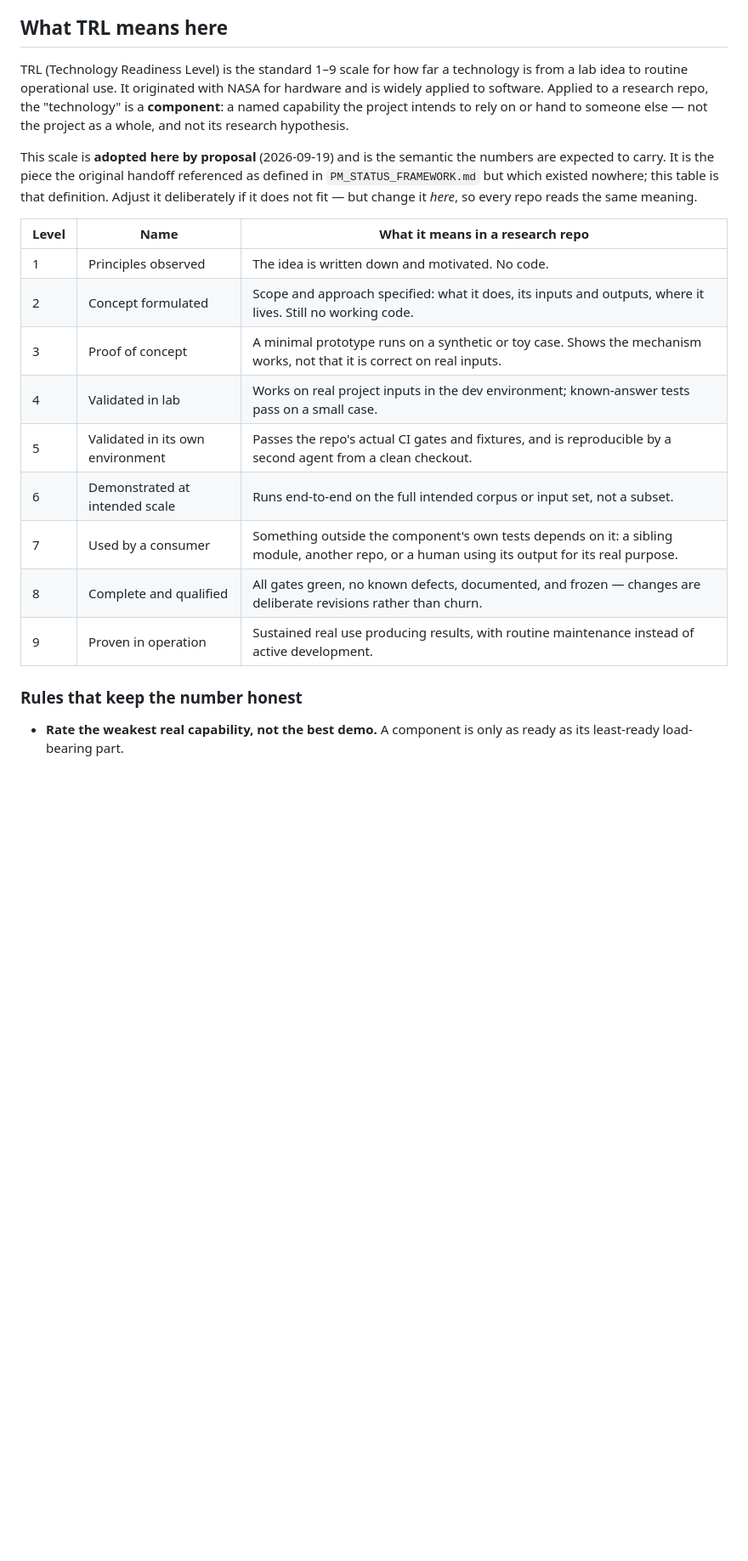
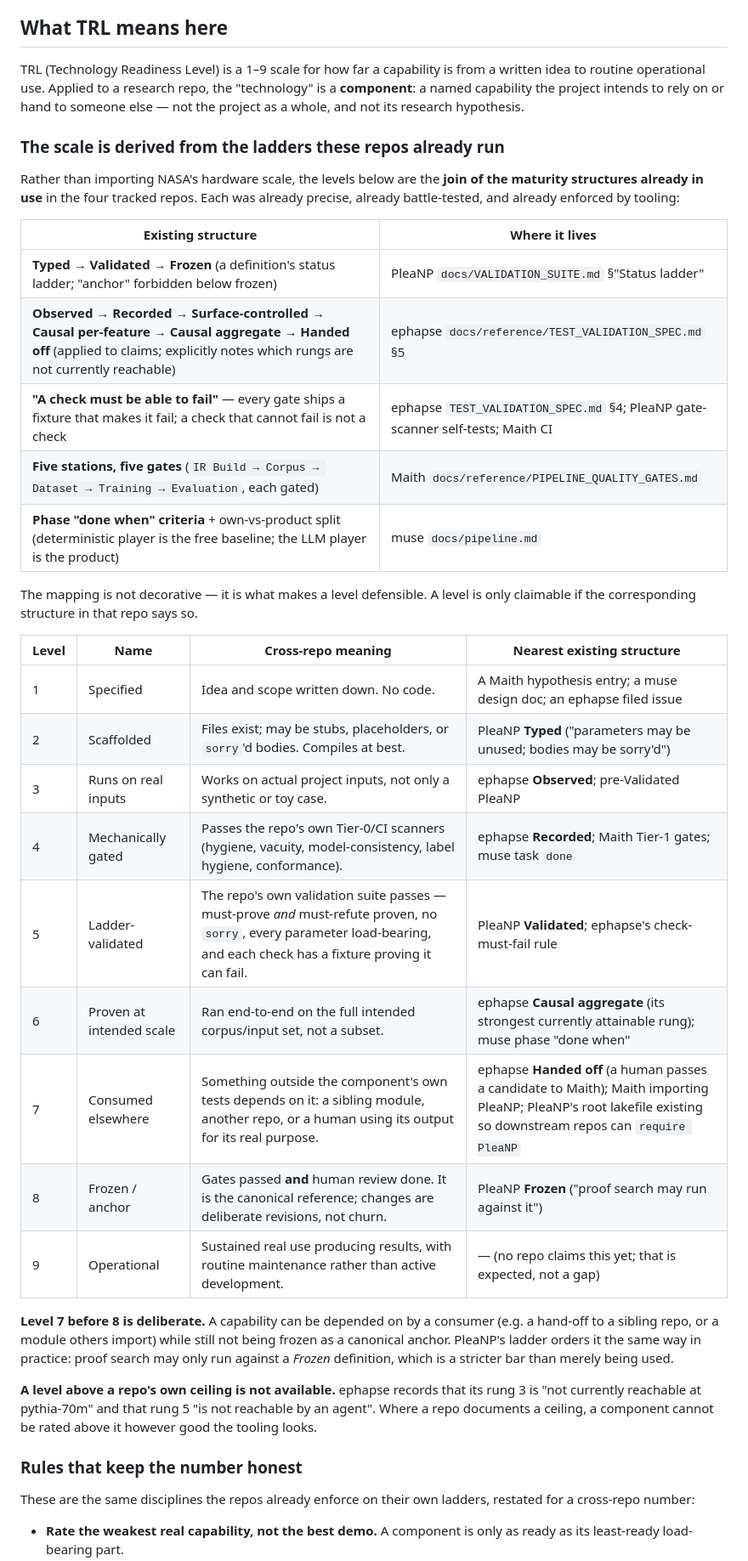
Before and after one commit to allenpd728/HuB, a Markdown page: PM_STATUS_FRAMEWORK.md, the part around one of its changes. Shown at 85% size. Drawn GitHub-style; blank space fills up the shorter version.

```diff
--- a/PM_STATUS_FRAMEWORK.md
+++ b/PM_STATUS_FRAMEWORK.md
@@ -57,32 +57,56 @@ cue, not a second definition. The meaning of a level is the table below.
 
 ## What TRL means here
 
-TRL (Technology Readiness Level) is the standard 1–9 scale for how far a
-technology is from a lab idea to routine operational use. It originated with NASA
-for hardware and is widely applied to software. Applied to a research repo, the
+TRL (Technology Readiness Level) is a 1–9 scale for how far a capability is from
+a written idea to routine operational use. Applied to a research repo, the
 "technology" is a **component**: a named capability the project intends to rely
 on or hand to someone else — not the project as a whole, and not its research
 hypothesis.
 
-This scale is **adopted here by proposal** (2026-09-19) and is the semantic the
-numbers are expected to carry. It is the piece the original handoff referenced as
-defined in `PM_STATUS_FRAMEWORK.md` but which existed nowhere; this table is that
-definition. Adjust it deliberately if it does not fit — but change it *here*, so
-every repo reads the same meaning.
+### The scale is derived from the ladders these repos already run
 
-| Level | Name | What it means in a research repo |
-|---|---|---|
-| 1 | Principles observed | The idea is written down and motivated. No code. |
-| 2 | Concept formulated | Scope and approach specified: what it does, its inputs and outputs, where it lives. Still no working code. |
-| 3 | Proof of concept | A minimal prototype runs on a synthetic or toy case. Shows the mechanism works, not that it is correct on real inputs. |
-| 4 | Validated in lab | Works on real project inputs in the dev environment; known-answer tests pass on a small case. |
-| 5 | Validated in its own environment | Passes the repo's actual CI gates and fixtures, and is reproducible by a second agent from a clean checkout. |
-| 6 | Demonstrated at intended scale | Runs end-to-end on the full intended corpus or input set, not a subset. |
-| 7 | Used by a consumer | Something outside the component's own tests depends on it: a sibling module, another repo, or a human using its output for its real purpose. |
-| 8 | Complete and qualified | All gates green, no known defects, documented, and frozen — changes are deliberate revisions rather than churn. |
-| 9 | Proven in operation | Sustained real use producing results, with routine maintenance instead of active development. |
+Rather than importing NASA's hardware scale, the levels below are the **join of
+the maturity structures already in use** in the four tracked repos. Each was
+already precise, already battle-tested, and already enforced by tooling:
+
+| Existing structure | Where it lives |
+|---|---|
+| **Typed → Validated → Frozen** (a definition's status ladder; "anchor" forbidden below frozen) | PleaNP `docs/VALIDATION_SUITE.md` §"Status ladder" |
+| **Observed → Recorded → Surface-controlled → Causal per-feature → Causal aggregate → Handed off** (applied to claims; explicitly notes which rungs are not currently reachable) | ephapse `docs/reference/TEST_VALIDATION_SPEC.md` §5 |
+| **"A check must be able to fail"** — every gate ships a fixture that makes it fail; a check that cannot fail is not a check | ephapse `TEST_VALIDATION_SPEC.md` §4; PleaNP gate-scanner self-tests; Maith CI |
+| **Five stations, five gates** (`IR Build → Corpus → Dataset → Training → Evaluation`, each gated) | Maith `docs/reference/PIPELINE_QUALITY_GATES.md` |
+| **Phase "done when" criteria** + own-vs-product split (deterministic player is the free baseline; the LLM player is the product) | muse `docs/pipeline.md` |
+
+The mapping is not decorative — it is what makes a level defensible. A level is
+only claimable if the corresponding structure in that repo says so.
+
+| Level | Name | Cross-repo meaning | Nearest existing structure |
+|---|---|---|---|
+| 1 | Specified | Idea and scope written down. No code. | A Maith hypothesis entry; a muse design doc; an ephapse filed issue |
+| 2 | Scaffolded | Files exist; may be stubs, placeholders, or `sorry`'d bodies. Compiles at best. | PleaNP **Typed** ("parameters may be unused; bodies may be sorry'd") |
+| 3 | Runs on real inputs | Works on actual project inputs, not only a synthetic or toy case. | ephapse **Observed**; pre-Validated PleaNP |
+| 4 | Mechanically gated | Passes the repo's own Tier-0/CI scanners (hygiene, vacuity, model-consistency, label hygiene, conformance). | ephapse **Recorded**; Maith Tier-1 gates; muse task `done` |
+| 5 | Ladder-validated | The repo's own validation suite passes — must-prove *and* must-refute proven, no `sorry`, every parameter load-bearing, and each check has a fixture proving it can fail. | PleaNP **Validated**; ephapse's check-must-fail rule |
+| 6 | Proven at intended scale | Ran end-to-end on the full intended corpus/input set, not a subset. | ephapse **Causal aggregate** (its strongest currently attainable rung); muse phase "done when" |
+| 7 | Consumed elsewhere | Something outside the component's own tests depends on it: a sibling module, another repo, or a human using its output for its real purpose. | ephapse **Handed off** (a human passes a candidate to Maith); Maith importing PleaNP; PleaNP's root lakefile existing so downstream repos can `require PleaNP` |
+| 8 | Frozen / anchor | Gates passed **and** human review done. It is the canonical reference; changes are deliberate revisions, not churn. | PleaNP **Frozen** ("proof search may run against it") |
+| 9 | Operational | Sustained real use producing results, with routine maintenance rather than active development. | — (no repo claims this yet; that is expected, not a gap) |
+
+**Level 7 before 8 is deliberate.** A capability can be depended on by a consumer
+(e.g. a hand-off to a sibling repo, or a module others import) while still not
+being frozen as a canonical anchor. PleaNP's ladder orders it the same way in
+practice: proof search may only run against a *Frozen* definition, which is a
+stricter bar than merely being used.
+
+**A level above a repo's own ceiling is not available.** ephapse records that its
+rung 3 is "not currently reachable at pythia-70m" and that rung 5 "is not
+reachable by an agent". Where a repo documents a ceiling, a component cannot be
+rated above it however good the tooling looks.
 
 ### Rules that keep the number honest
+
+These are the same disciplines the repos already enforce on their own ladders,
+restated for a cross-repo number:
 
 - **Rate the weakest real capability, not the best demo.** A component is only as
   ready as its least-ready load-bearing part.
```
Also changed, not shown: other parts of PM_STATUS_FRAMEWORK.md (+50 -12 lines).
